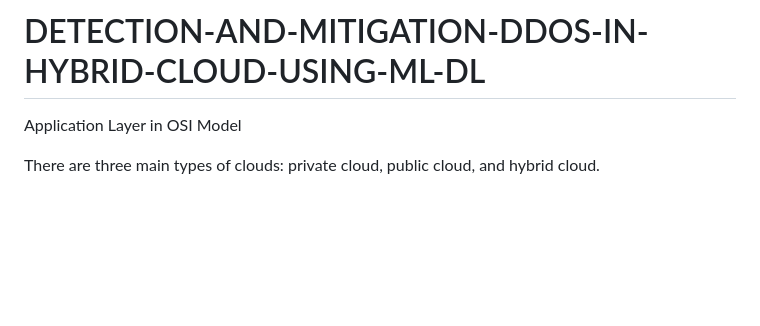
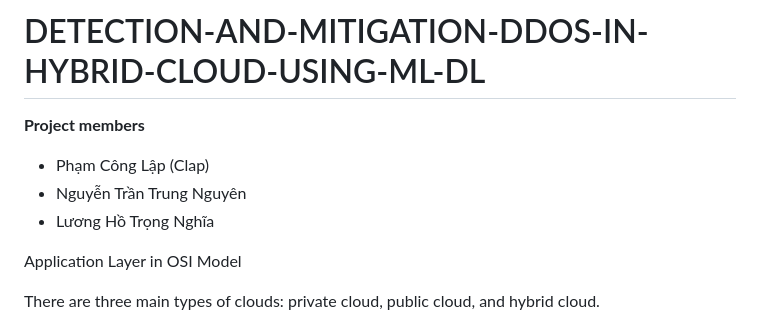
Before and after one commit to Clapboiz/Detection-and-Mitigation-DDoS-in-Hybrid-Cloud-using-ML-DL, a Markdown page: README.md, the part around the change. GitHub-like rendering; blank space fills up the shorter version.

```diff
--- a/README.md
+++ b/README.md
@@ -1,4 +1,9 @@
 # DETECTION-AND-MITIGATION-DDOS-IN-HYBRID-CLOUD-USING-ML-DL
+**Project members**
++ Phạm Công Lập (Clap)
++ Nguyễn Trần Trung Nguyên
++ Lương Hồ Trọng Nghĩa
+
 Application Layer in OSI Model
 
 There are three main types of clouds: private cloud, public cloud, and hybrid cloud.
```
